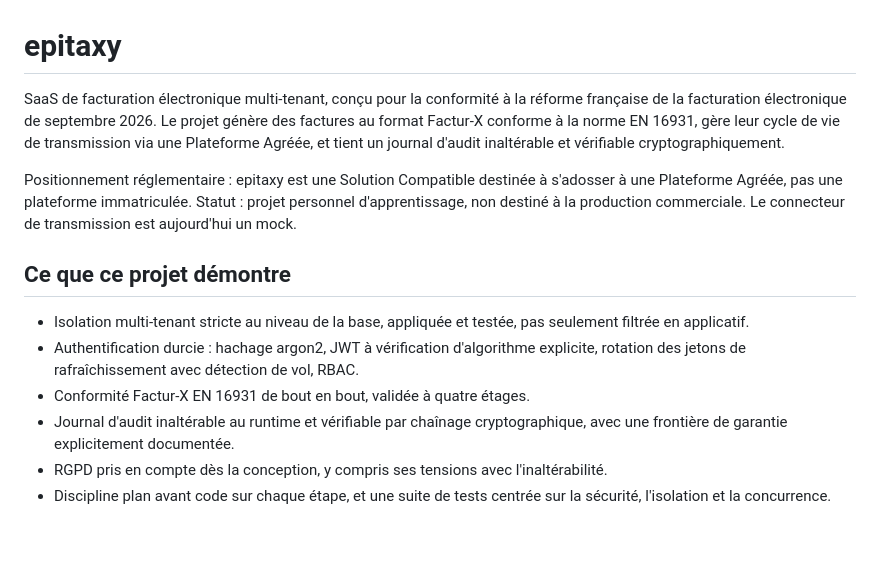
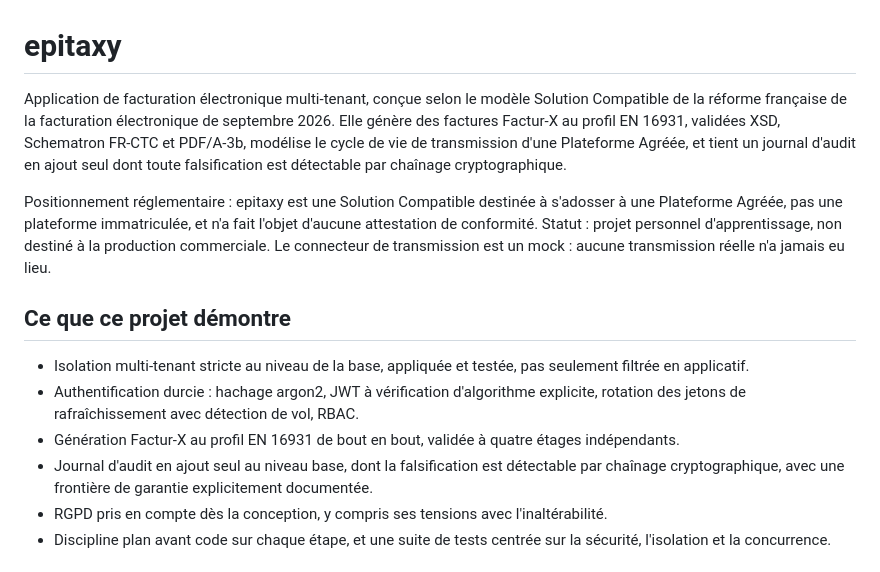
Before and after one commit to Henon393/epitaxy, a Markdown page: README.md, the part around the change. Rendered like a GitHub page; blank space fills up the shorter version.

Commit message:
Corrige le pitch du README pour ne rien survendre
L'accroche annoncait un « SaaS » « conforme a la reforme 2026 » qui
« gere le cycle de vie de transmission via une Plateforme Agreee » et un
journal d'audit « inalterable ». Quatre formulations qui depassent ce que
le code fait : pas de service exploite, aucune attestation de conformite,
connecteur mocke, et un chainage qui detecte la falsification sans
l'empecher.

Remplace par des termes verifiables dans le code : profil EN 16931,
validation XSD, Schematron FR-CTC et PDF/A-3b, journal en ajout seul a
falsification detectable. Le corps du README, deja prudent, est inchange.

Co-Authored-By: Claude Opus 5 (1M context) <noreply@anthropic.com>
Claude-Session: https://claude.ai/code/session_01VWkHeRq6Y2bZFYeFJhG18n

```diff
--- a/README.md
+++ b/README.md
@@ -1,15 +1,15 @@
 # epitaxy
 
-SaaS de facturation électronique multi-tenant, conçu pour la conformité à la réforme française de la facturation électronique de septembre 2026. Le projet génère des factures au format Factur-X conforme à la norme EN 16931, gère leur cycle de vie de transmission via une Plateforme Agréée, et tient un journal d'audit inaltérable et vérifiable cryptographiquement.
+Application de facturation électronique multi-tenant, conçue selon le modèle Solution Compatible de la réforme française de la facturation électronique de septembre 2026. Elle génère des factures Factur-X au profil EN 16931, validées XSD, Schematron FR-CTC et PDF/A-3b, modélise le cycle de vie de transmission d'une Plateforme Agréée, et tient un journal d'audit en ajout seul dont toute falsification est détectable par chaînage cryptographique.
 
-Positionnement réglementaire : epitaxy est une Solution Compatible destinée à s'adosser à une Plateforme Agréée, pas une plateforme immatriculée. Statut : projet personnel d'apprentissage, non destiné à la production commerciale. Le connecteur de transmission est aujourd'hui un mock.
+Positionnement réglementaire : epitaxy est une Solution Compatible destinée à s'adosser à une Plateforme Agréée, pas une plateforme immatriculée, et n'a fait l'objet d'aucune attestation de conformité. Statut : projet personnel d'apprentissage, non destiné à la production commerciale. Le connecteur de transmission est un mock : aucune transmission réelle n'a jamais eu lieu.
 
 ## Ce que ce projet démontre
 
 - Isolation multi-tenant stricte au niveau de la base, appliquée et testée, pas seulement filtrée en applicatif.
 - Authentification durcie : hachage argon2, JWT à vérification d'algorithme explicite, rotation des jetons de rafraîchissement avec détection de vol, RBAC.
-- Conformité Factur-X EN 16931 de bout en bout, validée à quatre étages.
-- Journal d'audit inaltérable au runtime et vérifiable par chaînage cryptographique, avec une frontière de garantie explicitement documentée.
+- Génération Factur-X au profil EN 16931 de bout en bout, validée à quatre étages indépendants.
+- Journal d'audit en ajout seul au niveau base, dont la falsification est détectable par chaînage cryptographique, avec une frontière de garantie explicitement documentée.
 - RGPD pris en compte dès la conception, y compris ses tensions avec l'inaltérabilité.
 - Discipline plan avant code sur chaque étape, et une suite de tests centrée sur la sécurité, l'isolation et la concurrence.
 
```
